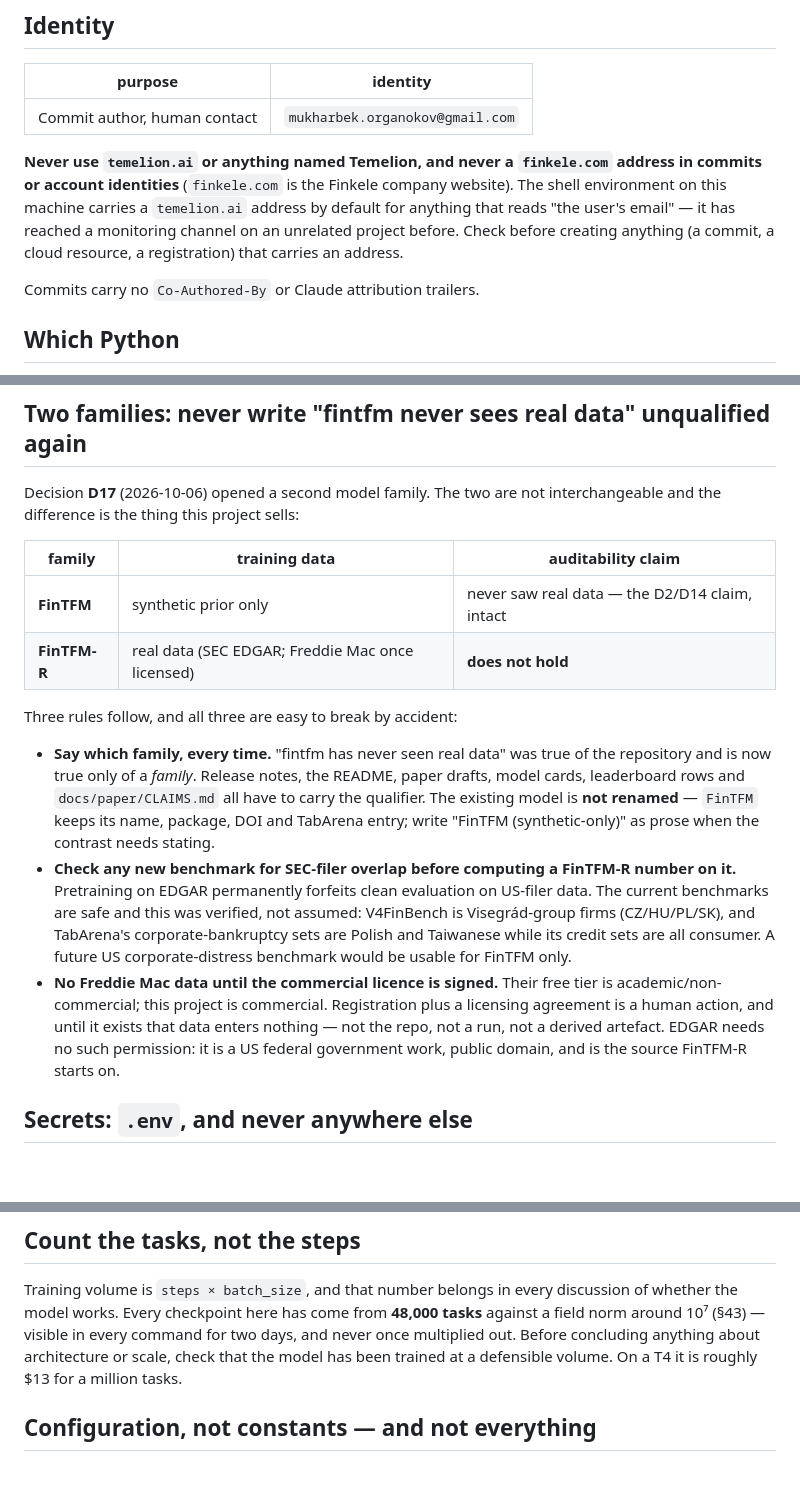
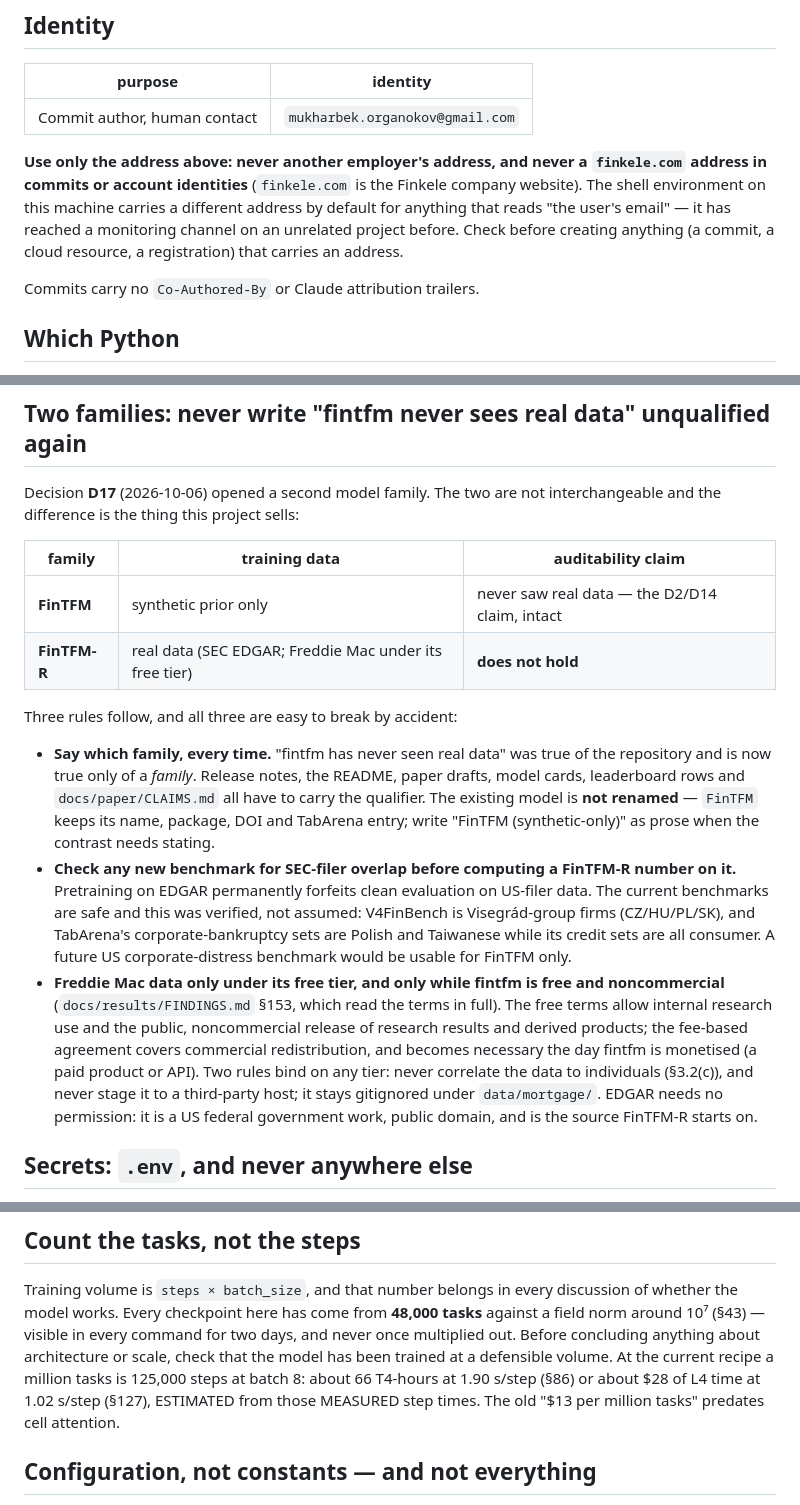
Before and after one commit to kabartay/fintfm, a Markdown page: CLAUDE.md, 3 parts joined by grey strips. Rendered like a GitHub page; blank space fills up the shorter version.

Commit message:
Settle the owner items in CLAUDE.md: cost per million tasks, Freddie Mac, identity
DR1.6: about 66 T4-hours or about $28 of L4 time per million tasks, from the
measured step times. AU0.2: Freddie Mac under its free tier while fintfm is
free and noncommercial (§153), never correlated to individuals or staged to a
third-party host. AU0.3: no other employer's domain or home-directory path in
the tree. AU1.19 closed with DR3.5's A/B.

```diff
--- a/CLAUDE.md
+++ b/CLAUDE.md
@@ -11,11 +11,12 @@ not by being imaginable in advance.
 | --- | --- |
 | Commit author, human contact | `mukharbek.organokov@gmail.com` |
 
-**Never use `temelion.ai` or anything named Temelion, and never a `finkele.com` address in
-commits or account identities** (`finkele.com` is the Finkele company website). The shell environment on
-this machine carries a `temelion.ai` address by default for anything that reads "the user's
-email" — it has reached a monitoring channel on an unrelated project before. Check before
-creating anything (a commit, a cloud resource, a registration) that carries an address.
+**Use only the address above: never another employer's address, and never a `finkele.com`
+address in commits or account identities** (`finkele.com` is the Finkele company website). The
+shell environment on this machine carries a different address by default for anything that
+reads "the user's email" — it has reached a monitoring channel on an unrelated project before.
+Check before creating anything (a commit, a cloud resource, a registration) that carries an
+address.
 
 Commits carry no `Co-Authored-By` or Claude attribution trailers.
 
@@ -356,7 +357,7 @@ the difference is the thing this project sells:
 | family | training data | auditability claim |
 | --- | --- | --- |
 | **FinTFM** | synthetic prior only | never saw real data — the D2/D14 claim, intact |
-| **FinTFM-R** | real data (SEC EDGAR; Freddie Mac once licensed) | **does not hold** |
+| **FinTFM-R** | real data (SEC EDGAR; Freddie Mac under its free tier) | **does not hold** |
 
 Three rules follow, and all three are easy to break by accident:
 
@@ -371,11 +372,14 @@ Three rules follow, and all three are easy to break by accident:
   (CZ/HU/PL/SK), and TabArena's corporate-bankruptcy sets are Polish and Taiwanese while its
   credit sets are all consumer. A future US corporate-distress benchmark would be usable for
   FinTFM only.
-- **No Freddie Mac data until the commercial licence is signed.** Their free tier is
-  academic/non-commercial; this project is commercial. Registration plus a licensing agreement
-  is a human action, and until it exists that data enters nothing — not the repo, not a run,
-  not a derived artefact. EDGAR needs no such permission: it is a US federal government work,
-  public domain, and is the source FinTFM-R starts on.
+- **Freddie Mac data only under its free tier, and only while fintfm is free and
+  noncommercial** (`docs/results/FINDINGS.md` §153, which read the terms in full). The free
+  terms allow internal research use and the public, noncommercial release of research results
+  and derived products; the fee-based agreement covers commercial redistribution, and becomes
+  necessary the day fintfm is monetised (a paid product or API). Two rules bind on any tier:
+  never correlate the data to individuals (§3.2(c)), and never stage it to a third-party host;
+  it stays gitignored under `data/mortgage/`. EDGAR needs no permission: it is a US federal
+  government work, public domain, and is the source FinTFM-R starts on.
 
 ## Secrets: `.env`, and never anywhere else
 
@@ -484,7 +488,9 @@ Training volume is `steps × batch_size`, and that number belongs in every discu
 the model works. Every checkpoint here has come from **48,000 tasks** against a field norm
 around 10⁷ (§43) — visible in every command for two days, and never once multiplied out.
 Before concluding anything about architecture or scale, check that the model has been trained
-at a defensible volume. On a T4 it is roughly $13 for a million tasks.
+at a defensible volume. At the current recipe a million tasks is 125,000 steps at batch 8:
+about 66 T4-hours at 1.90 s/step (§86) or about $28 of L4 time at 1.02 s/step (§127), ESTIMATED
+from those MEASURED step times. The old "$13 per million tasks" predates cell attention.
 
 ## Configuration, not constants — and not everything
 
```
Also changed, not shown: other parts of CLAUDE.md (+1 -1 lines), 1 other file.
